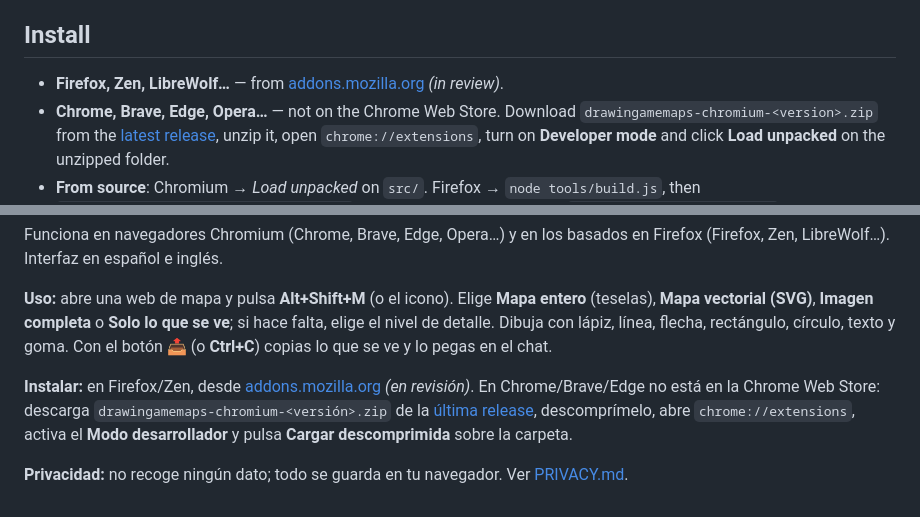
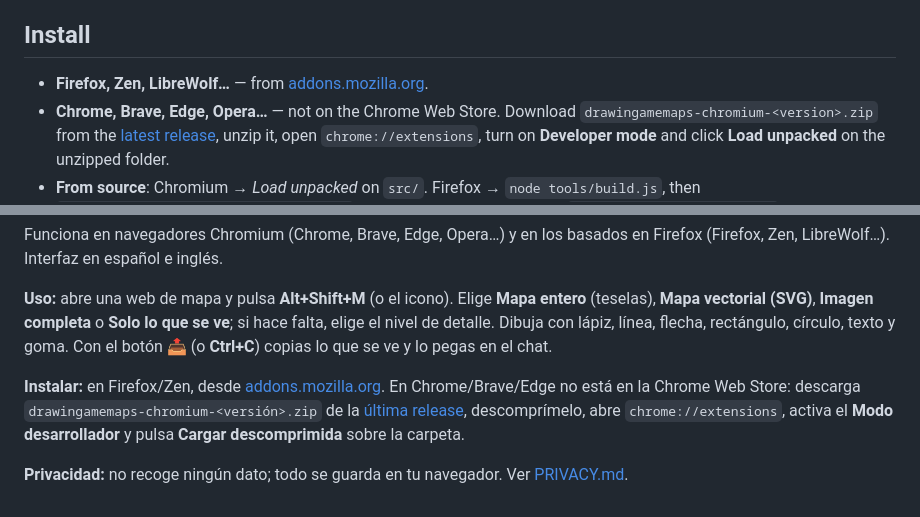
Before and after one commit to javimentallab/drawingamemaps, a Markdown page: README.md, 2 parts joined by grey strips. Drawn GitHub-style.

Commit message:
README: la extensión ya está publicada en AMO
Co-Authored-By: Claude Opus 5.5 <noreply@anthropic.com>
Claude-Session: https://claude.ai/code/session_01St6Ugko7erit8NAZ48n1Mc

```diff
--- a/README.md
+++ b/README.md
@@ -31,7 +31,7 @@ Maps that are drawn in the browser from data (Subnautica, Valheim's world genera
 
 ## Install
 
-- **Firefox, Zen, LibreWolf…** — from [addons.mozilla.org](https://addons.mozilla.org/firefox/addon/drawingamemaps/) *(in review)*.
+- **Firefox, Zen, LibreWolf…** — from [addons.mozilla.org](https://addons.mozilla.org/firefox/addon/drawingamemaps/).
 - **Chrome, Brave, Edge, Opera…** — not on the Chrome Web Store. Download `drawingamemaps-chromium-<version>.zip` from the [latest release](https://github.com/javimentallab/drawingamemaps/releases/latest), unzip it, open `chrome://extensions`, turn on **Developer mode** and click **Load unpacked** on the unzipped folder.
 - **From source**: Chromium → *Load unpacked* on `src/`. Firefox → `node tools/build.js`, then `about:debugging#/runtime/this-firefox` → *Load Temporary Add-on* → `dist/firefox/manifest.json`.
 
@@ -66,6 +66,6 @@ Funciona en navegadores Chromium (Chrome, Brave, Edge, Opera…) y en los basado
 
 **Uso:** abre una web de mapa y pulsa **Alt+Shift+M** (o el icono). Elige **Mapa entero** (teselas), **Mapa vectorial (SVG)**, **Imagen completa** o **Solo lo que se ve**; si hace falta, elige el nivel de detalle. Dibuja con lápiz, línea, flecha, rectángulo, círculo, texto y goma. Con el botón 📤 (o **Ctrl+C**) copias lo que se ve y lo pegas en el chat.
 
-**Instalar:** en Firefox/Zen, desde [addons.mozilla.org](https://addons.mozilla.org/firefox/addon/drawingamemaps/) *(en revisión)*. En Chrome/Brave/Edge no está en la Chrome Web Store: descarga `drawingamemaps-chromium-<versión>.zip` de la [última release](https://github.com/javimentallab/drawingamemaps/releases/latest), descomprímelo, abre `chrome://extensions`, activa el **Modo desarrollador** y pulsa **Cargar descomprimida** sobre la carpeta.
+**Instalar:** en Firefox/Zen, desde [addons.mozilla.org](https://addons.mozilla.org/firefox/addon/drawingamemaps/). En Chrome/Brave/Edge no está en la Chrome Web Store: descarga `drawingamemaps-chromium-<versión>.zip` de la [última release](https://github.com/javimentallab/drawingamemaps/releases/latest), descomprímelo, abre `chrome://extensions`, activa el **Modo desarrollador** y pulsa **Cargar descomprimida** sobre la carpeta.
 
 **Privacidad:** no recoge ningún dato; todo se guarda en tu navegador. Ver [PRIVACY.md](PRIVACY.md).
```
